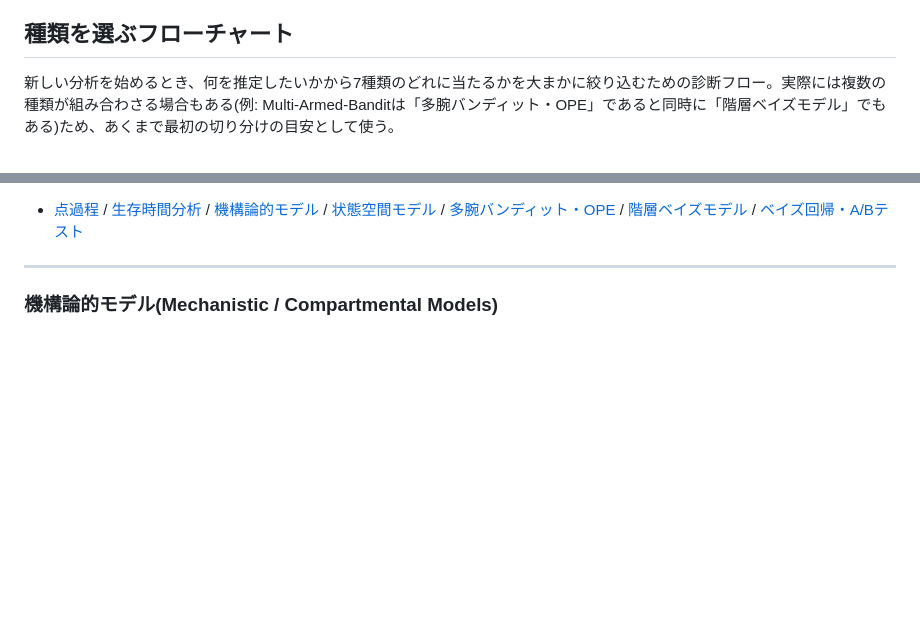
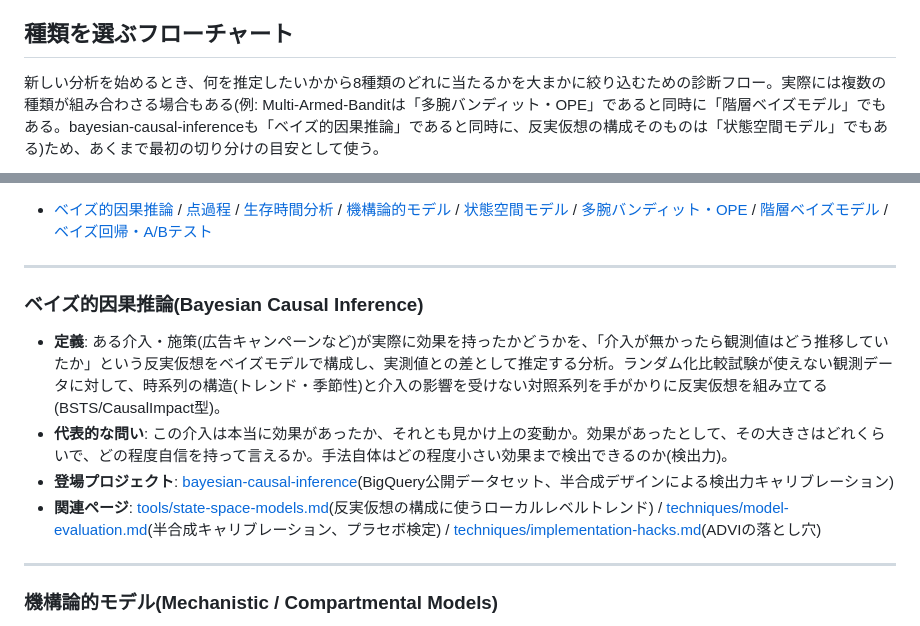
Before and after one commit to karahashimanato/bayesian-analysis-index, a Markdown page: analysis-types.md, 2 parts joined by grey strips. Rendered like a GitHub page; blank space fills up the shorter version.

Commit message:
Add Bayesian causal inference as an 8th analysis type
Insert it as the first branch in the flowchart (estimating an
intervention's effect via counterfactual comparison is a distinct
purpose from the existing structural/decision-theoretic categories),
and cross-link to the state-space and model-evaluation entries it
builds on.

Co-Authored-By: Claude Sonnet 5 <noreply@anthropic.com>

````diff
--- a/analysis-types.md
+++ b/analysis-types.md
@@ -4,7 +4,7 @@
 
 ## 種類を選ぶフローチャート
 
-新しい分析を始めるとき、何を推定したいかから7種類のどれに当たるかを大まかに絞り込むための診断フロー。実際には複数の種類が組み合わさる場合もある(例: Multi-Armed-Banditは「多腕バンディット・OPE」であると同時に「階層ベイズモデル」でもある)ため、あくまで最初の切り分けの目安として使う。
+新しい分析を始めるとき、何を推定したいかから8種類のどれに当たるかを大まかに絞り込むための診断フロー。実際には複数の種類が組み合わさる場合もある(例: Multi-Armed-Banditは「多腕バンディット・OPE」であると同時に「階層ベイズモデル」でもある。bayesian-causal-inferenceも「ベイズ的因果推論」であると同時に、反実仮想の構成そのものは「状態空間モデル」でもある)ため、あくまで最初の切り分けの目安として使う。
 
 ```mermaid
 flowchart TD
@@ -23,7 +25,16 @@ flowchart TD
     Q6 -->|No| RB["ベイズ回帰・A/Bテスト"]
 ```
 
-- [点過程](#点過程point-process) / [生存時間分析](#生存時間分析survival-analysis) / [機構論的モデル](#機構論的モデルmechanistic--compartmental-models) / [状態空間モデル](#状態空間モデルstate-space-models) / [多腕バンディット・OPE](#多腕バンディットオフ方策評価multi-armed-bandit--ope) / [階層ベイズモデル](#階層ベイズモデルhierarchical-bayes--partial-pooling) / [ベイズ回帰・A/Bテスト](#ベイズ回帰abテストbayesian-regression--ab-testing)
+- [ベイズ的因果推論](#ベイズ的因果推論bayesian-causal-inference) / [点過程](#点過程point-process) / [生存時間分析](#生存時間分析survival-analysis) / [機構論的モデル](#機構論的モデルmechanistic--compartmental-models) / [状態空間モデル](#状態空間モデルstate-space-models) / [多腕バンディット・OPE](#多腕バンディットオフ方策評価multi-armed-bandit--ope) / [階層ベイズモデル](#階層ベイズモデルhierarchical-bayes--partial-pooling) / [ベイズ回帰・A/Bテスト](#ベイズ回帰abテストbayesian-regression--ab-testing)
+
+---
+
+### ベイズ的因果推論(Bayesian Causal Inference)
+
+- **定義**: ある介入・施策(広告キャンペーンなど)が実際に効果を持ったかどうかを、「介入が無かったら観測値はどう推移していたか」という反実仮想をベイズモデルで構成し、実測値との差として推定する分析。ランダム化比較試験が使えない観測データに対して、時系列の構造(トレンド・季節性)と介入の影響を受けない対照系列を手がかりに反実仮想を組み立てる(BSTS/CausalImpact型)。
+- **代表的な問い**: この介入は本当に効果があったか、それとも見かけ上の変動か。効果があったとして、その大きさはどれくらいで、どの程度自信を持って言えるか。手法自体はどの程度小さい効果まで検出できるのか(検出力)。
+- **登場プロジェクト**: [bayesian-causal-inference](https://github.com/karahashimanato/bayesian-causal-inference/blob/main/README.md)(BigQuery公開データセット、半合成デザインによる検出力キャリブレーション)
+- **関連ページ**: [tools/state-space-models.md](tools/state-space-models.md#gaussianrandomwalk時変パラメータの状態空間表現)(反実仮想の構成に使うローカルレベルトレンド) / [techniques/model-evaluation.md](techniques/model-evaluation.md#半合成データへの効果量注入で検出力mdeをキャリブレーションする)(半合成キャリブレーション、プラセボ検定) / [techniques/implementation-hacks.md](techniques/implementation-hacks.md#相関の強い状態空間パラメータではmean-fieldfullrank-adviとも分散を誤推定しうる)(ADVIの落とし穴)
 
 ---
 
````
Also changed, not shown: other parts of analysis-types.md (+3 -1 lines).
